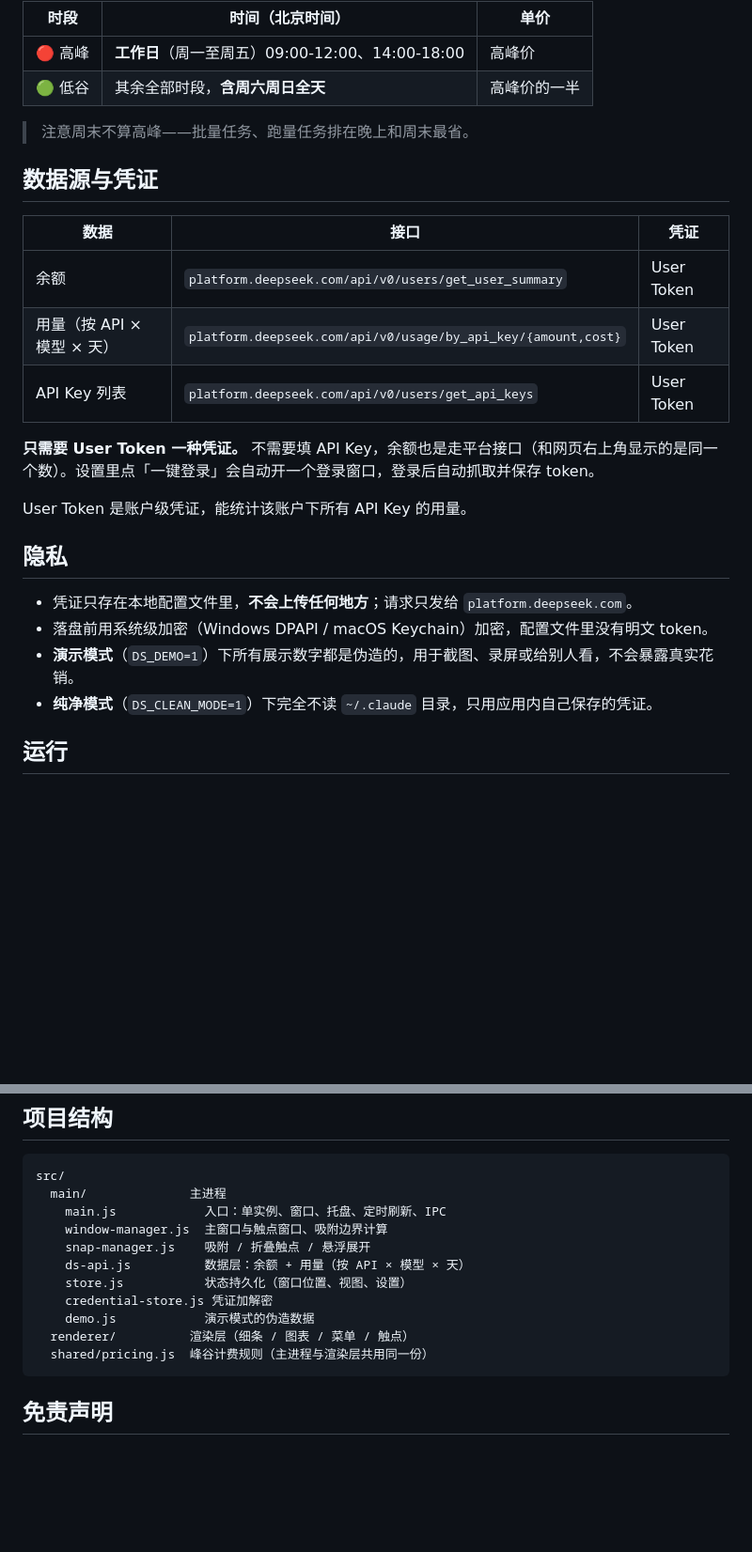
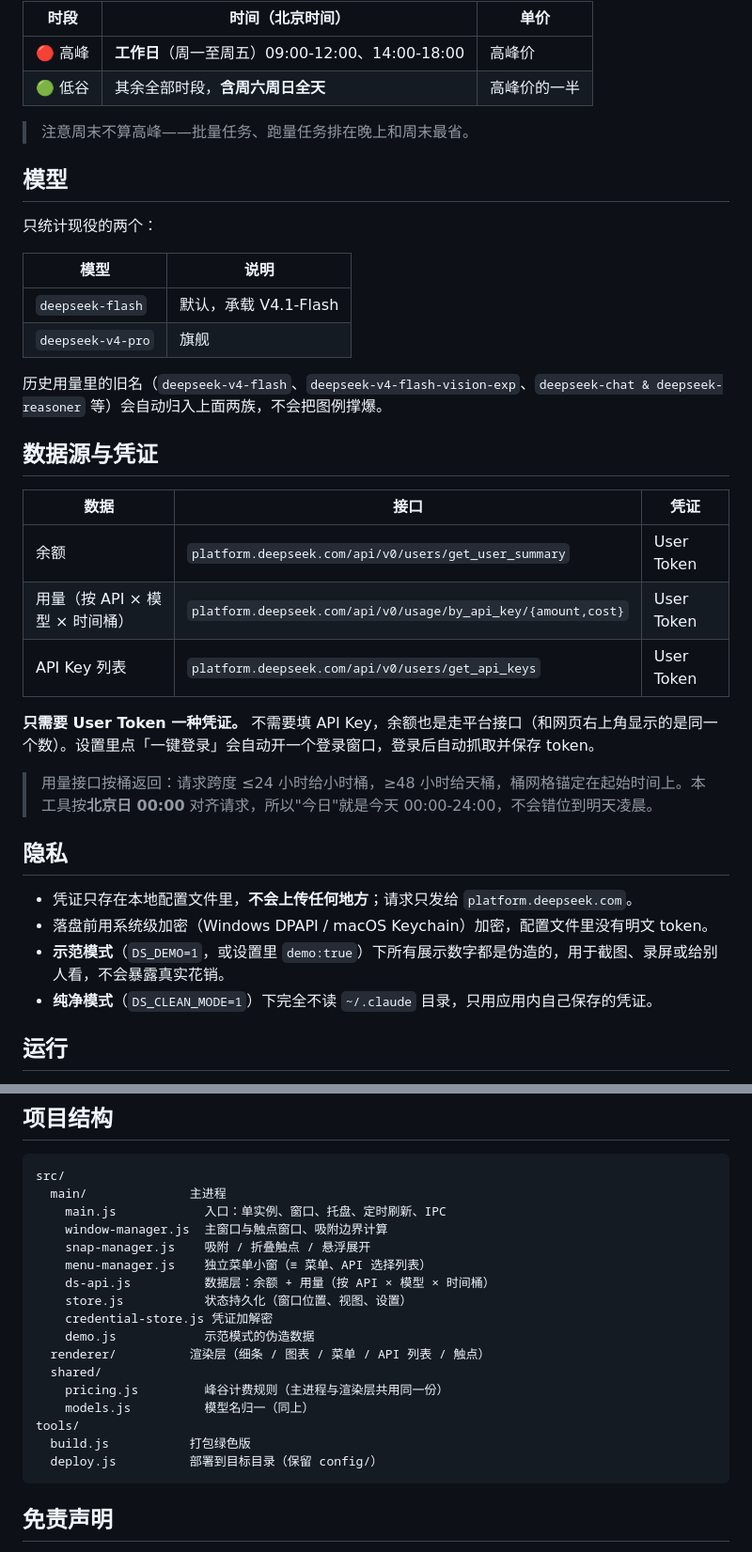
Before and after one commit to AutoOperator/ds-sidebar, a Markdown page: README.md, 2 parts joined by grey strips. Shown at 94% size. GitHub-like rendering; blank space fills up the shorter version.

````diff
--- a/README.md
+++ b/README.md
@@ -45,23 +49,34 @@ DeepSeek 采用峰谷分时定价，本工具会自动显示当前处于哪一
 
 > 注意周末不算高峰——批量任务、跑量任务排在晚上和周末最省。
 
+## 模型
+
+只统计现役的两个：
+
+| 模型 | 说明 |
+| --- | --- |
+| `deepseek-flash` | 默认，承载 V4.1-Flash |
+| `deepseek-v4-pro` | 旗舰 |
+
+历史用量里的旧名（`deepseek-v4-flash`、`deepseek-v4-flash-vision-exp`、`deepseek-chat & deepseek-reasoner` 等）会自动归入上面两族，不会把图例撑爆。
+
 ## 数据源与凭证
 
 | 数据 | 接口 | 凭证 |
 | --- | --- | --- |
 | 余额 | `platform.deepseek.com/api/v0/users/get_user_summary` | User Token |
-| 用量（按 API × 模型 × 天） | `platform.deepseek.com/api/v0/usage/by_api_key/{amount,cost}` | User Token |
+| 用量（按 API × 模型 × 时间桶） | `platform.deepseek.com/api/v0/usage/by_api_key/{amount,cost}` | User Token |
 | API Key 列表 | `platform.deepseek.com/api/v0/users/get_api_keys` | User Token |
 
 **只需要 User Token 一种凭证。** 不需要填 API Key，余额也是走平台接口（和网页右上角显示的是同一个数）。设置里点「一键登录」会自动开一个登录窗口，登录后自动抓取并保存 token。
 
-User Token 是账户级凭证，能统计该账户下所有 API Key 的用量。
+> 用量接口按桶返回：请求跨度 ≤24 小时给小时桶，≥48 小时给天桶，桶网格锚定在起始时间上。本工具按**北京日 00:00** 对齐请求，所以"今日"就是今天 00:00-24:00，不会错位到明天凌晨。
 
 ## 隐私
 
 - 凭证只存在本地配置文件里，**不会上传任何地方**；请求只发给 `platform.deepseek.com`。
 - 落盘前用系统级加密（Windows DPAPI / macOS Keychain）加密，配置文件里没有明文 token。
-- **演示模式**（`DS_DEMO=1`）下所有展示数字都是伪造的，用于截图、录屏或给别人看，不会暴露真实花销。
+- **示范模式**（`DS_DEMO=1`，或设置里 `demo:true`）下所有展示数字都是伪造的，用于截图、录屏或给别人看，不会暴露真实花销。
 - **纯净模式**（`DS_CLEAN_MODE=1`）下完全不读 `~/.claude` 目录，只用应用内自己保存的凭证。
 
 ## 运行
@@ -103,12 +118,18 @@ src/
     main.js            入口：单实例、窗口、托盘、定时刷新、IPC
     window-manager.js  主窗口与触点窗口、吸附边界计算
     snap-manager.js    吸附 / 折叠触点 / 悬浮展开
-    ds-api.js          数据层：余额 + 用量（按 API × 模型 × 天）
+    menu-manager.js    独立菜单小窗（≡ 菜单、API 选择列表）
+    ds-api.js          数据层：余额 + 用量（按 API × 模型 × 时间桶）
     store.js           状态持久化（窗口位置、视图、设置）
     credential-store.js 凭证加解密
-    demo.js            演示模式的伪造数据
-  renderer/          渲染层（细条 / 图表 / 菜单 / 触点）
-  shared/pricing.js  峰谷计费规则（主进程与渲染层共用同一份）
+    demo.js            示范模式的伪造数据
+  renderer/          渲染层（细条 / 图表 / 菜单 / API 列表 / 触点）
+  shared/
+    pricing.js         峰谷计费规则（主进程与渲染层共用同一份）
+    models.js          模型名归一（同上）
+tools/
+  build.js           打包绿色版
+  deploy.js          部署到目标目录（保留 config/）
 ```
 
 ## 免责声明
````
Also changed, not shown: other parts of README.md (+13 -9 lines), CLAUDE.md (+35 -15 lines), docs/screenshot-apipicker.png (added), docs/screenshot-chart.png, docs/screenshot-datepicker.png (added), docs/screenshot-strip.png.
